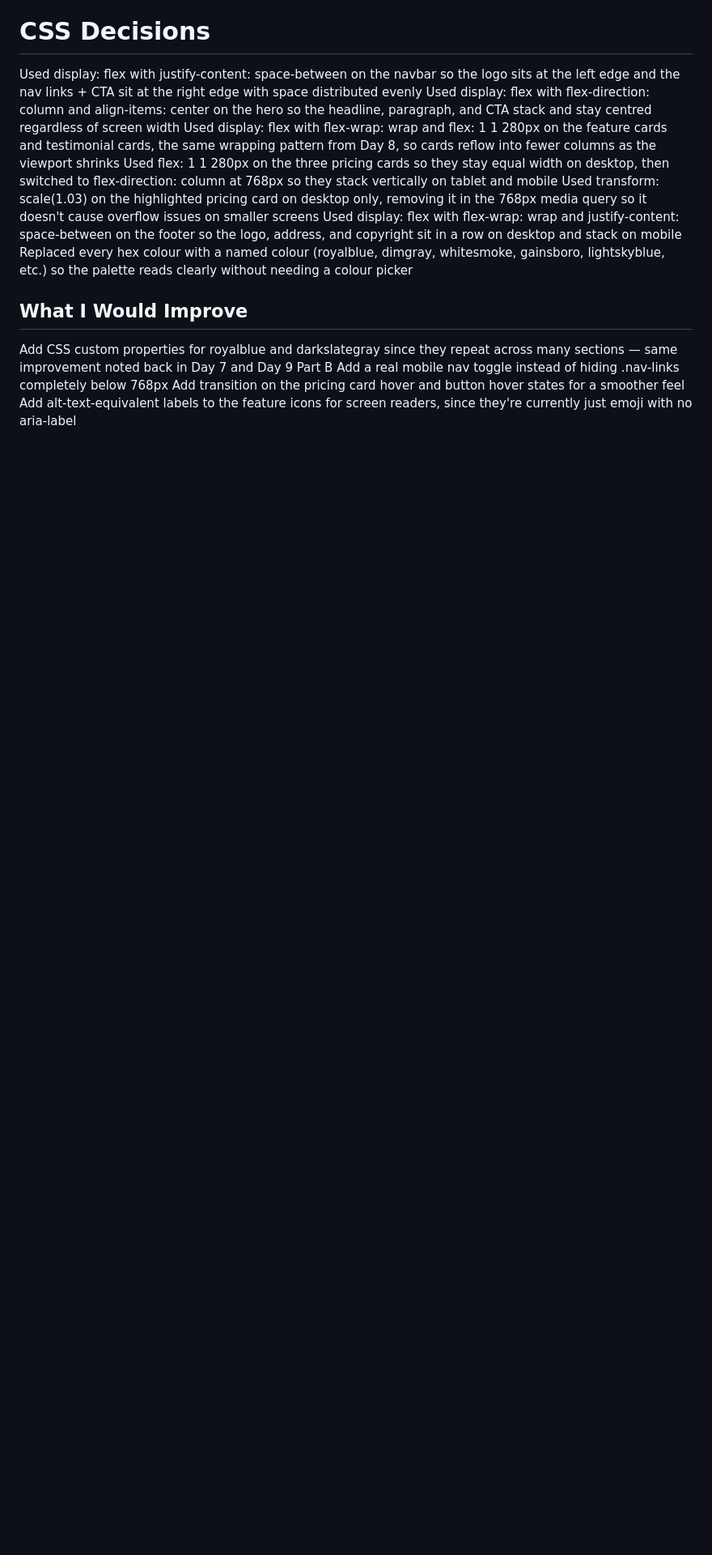
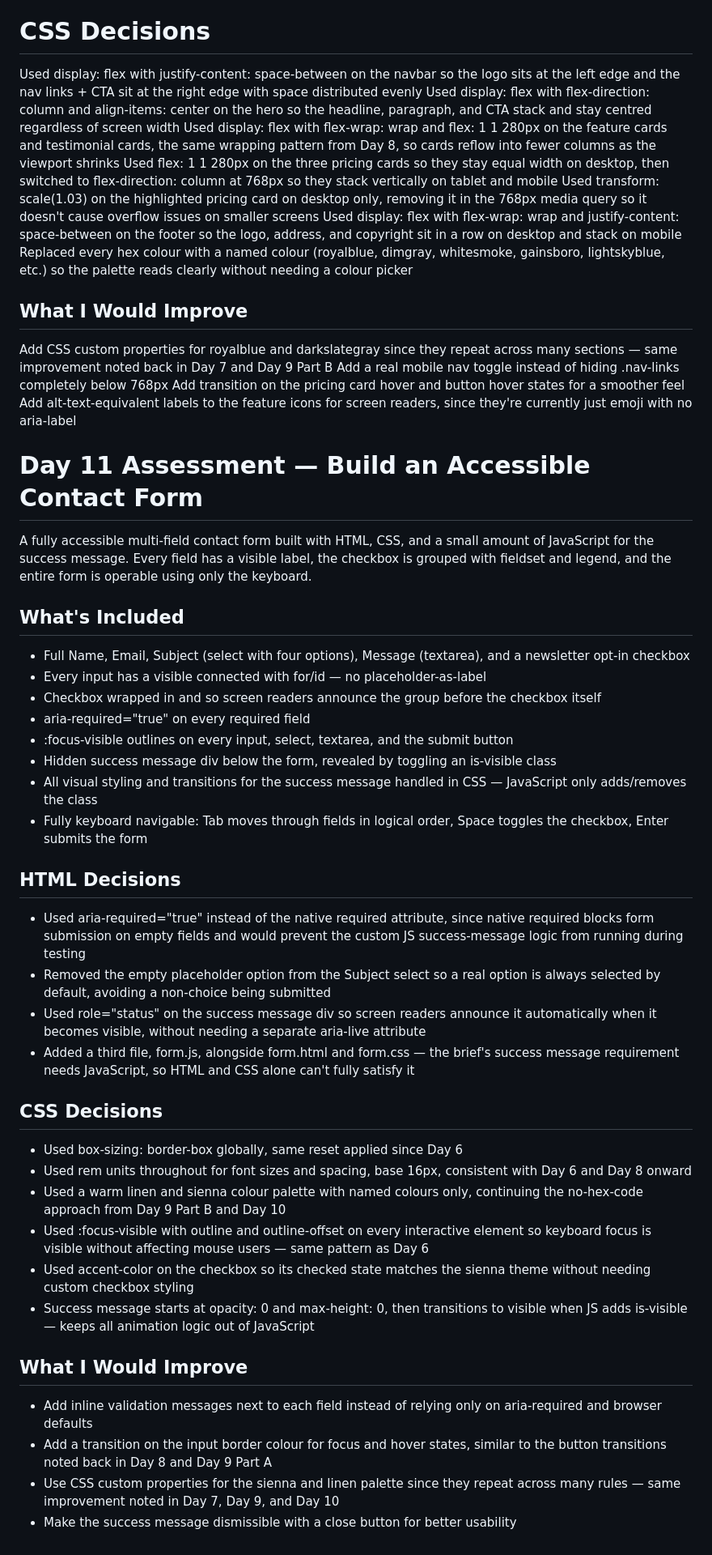
Before and after one commit to rishigupta-cyber/NotJuzApp_Assessment, a Markdown page: README.md, the part around the change. Shown at 81% size. Rendered like a GitHub page; blank space fills up the shorter version.

Commit message:
Update README with Day 11 documentation

```diff
--- a/README.md
+++ b/README.md
@@ -350,3 +350,61 @@ Add a real mobile nav toggle instead of hiding .nav-links completely below 768px
 Add transition on the pricing card hover and button hover states for a smoother feel
 Add alt-text-equivalent labels to the feature icons for screen readers, since they're
 currently just emoji with no aria-label
+
+
+# Day 11 Assessment — Build an Accessible Contact Form
+
+A fully accessible multi-field contact form built with HTML, CSS, and a small amount of
+JavaScript for the success message. Every field has a visible label, the checkbox is grouped
+with fieldset and legend, and the entire form is operable using only the keyboard.
+
+## What's Included
+
+- Full Name, Email, Subject (select with four options), Message (textarea), and a
+  newsletter opt-in checkbox
+- Every input has a visible <label> connected with for/id — no placeholder-as-label
+- Checkbox wrapped in <fieldset> and <legend> so screen readers announce the group
+  before the checkbox itself
+- aria-required="true" on every required field
+- :focus-visible outlines on every input, select, textarea, and the submit button
+- Hidden success message div below the form, revealed by toggling an is-visible class
+- All visual styling and transitions for the success message handled in CSS — JavaScript
+  only adds/removes the class
+- Fully keyboard navigable: Tab moves through fields in logical order, Space toggles the
+  checkbox, Enter submits the form
+
+## HTML Decisions
+
+- Used aria-required="true" instead of the native required attribute, since native
+  required blocks form submission on empty fields and would prevent the custom JS
+  success-message logic from running during testing
+- Removed the empty placeholder option from the Subject select so a real option is
+  always selected by default, avoiding a non-choice being submitted
+- Used role="status" on the success message div so screen readers announce it
+  automatically when it becomes visible, without needing a separate aria-live attribute
+- Added a third file, form.js, alongside form.html and form.css — the brief's success
+  message requirement needs JavaScript, so HTML and CSS alone can't fully satisfy it
+
+## CSS Decisions
+
+- Used box-sizing: border-box globally, same reset applied since Day 6
+- Used rem units throughout for font sizes and spacing, base 16px, consistent with
+  Day 6 and Day 8 onward
+- Used a warm linen and sienna colour palette with named colours only, continuing the
+  no-hex-code approach from Day 9 Part B and Day 10
+- Used :focus-visible with outline and outline-offset on every interactive element so
+  keyboard focus is visible without affecting mouse users — same pattern as Day 6
+- Used accent-color on the checkbox so its checked state matches the sienna theme
+  without needing custom checkbox styling
+- Success message starts at opacity: 0 and max-height: 0, then transitions to visible
+  when JS adds is-visible — keeps all animation logic out of JavaScript
+
+## What I Would Improve
+
+- Add inline validation messages next to each field instead of relying only on
+  aria-required and browser defaults
+- Add a transition on the input border colour for focus and hover states, similar to
+  the button transitions noted back in Day 8 and Day 9 Part A
+- Use CSS custom properties for the sienna and linen palette since they repeat across
+  many rules — same improvement noted in Day 7, Day 9, and Day 10
+- Make the success message dismissible with a close button for better usability
```
